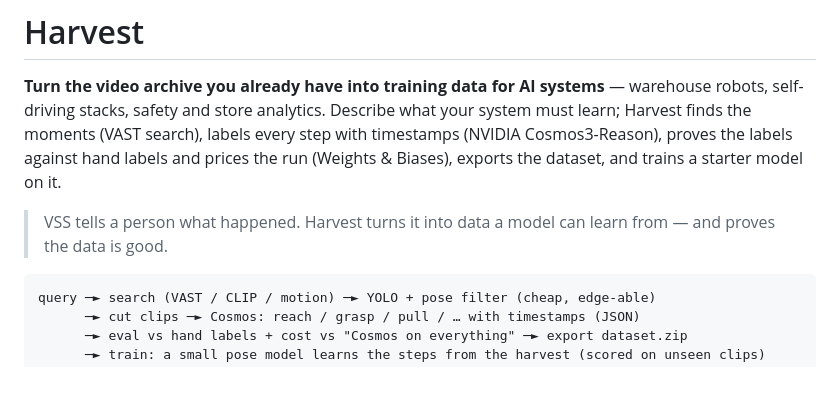
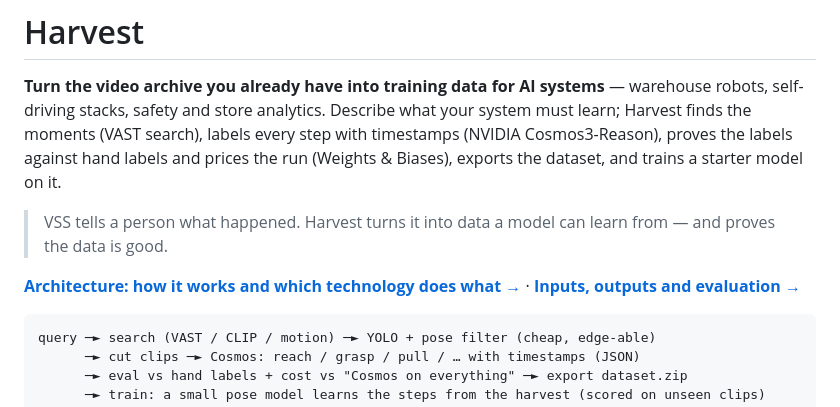
Before and after one commit to karanjit-nexovia/harvest, a Markdown page: README.md, the part around the change. Drawn GitHub-style; blank space fills up the shorter version.

Commit message:
ARCHITECTURE.md: system diagram, technology roles, step-by-step flow, data contracts
Claude-Session: https://claude.ai/code/session_01DJtBtTgzw1TJngFHXwKnqy

````diff
--- a/README.md
+++ b/README.md
@@ -8,6 +8,8 @@ and trains a starter model on it.
 
 > VSS tells a person what happened. Harvest turns it into data a model can learn from — and proves
 > the data is good.
+
+**[Architecture: how it works and which technology does what →](ARCHITECTURE.md)** · **[Inputs, outputs and evaluation →](EVALUATION.md)**
 
 ```
 query ─► search (VAST / CLIP / motion) ─► YOLO + pose filter (cheap, edge-able)
````
Also changed, not shown: ARCHITECTURE.md (added, +142 -0 lines).
